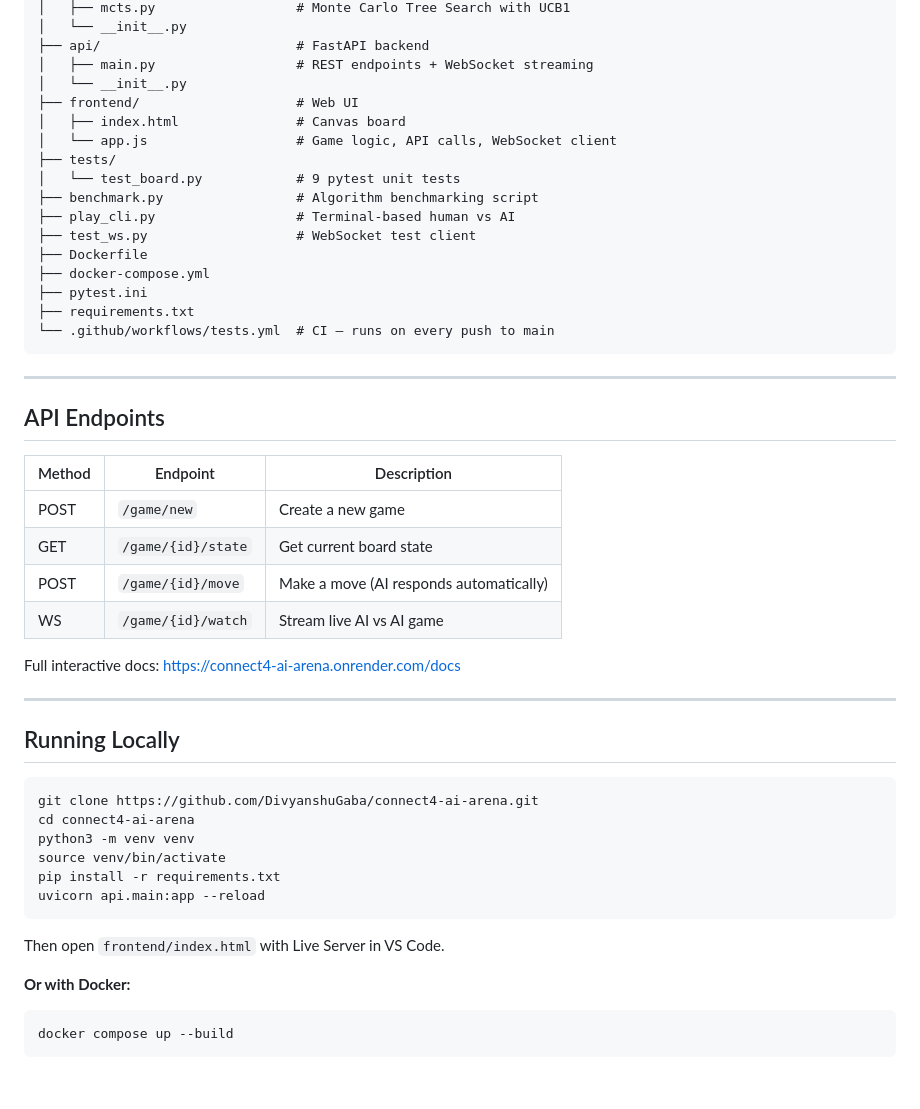
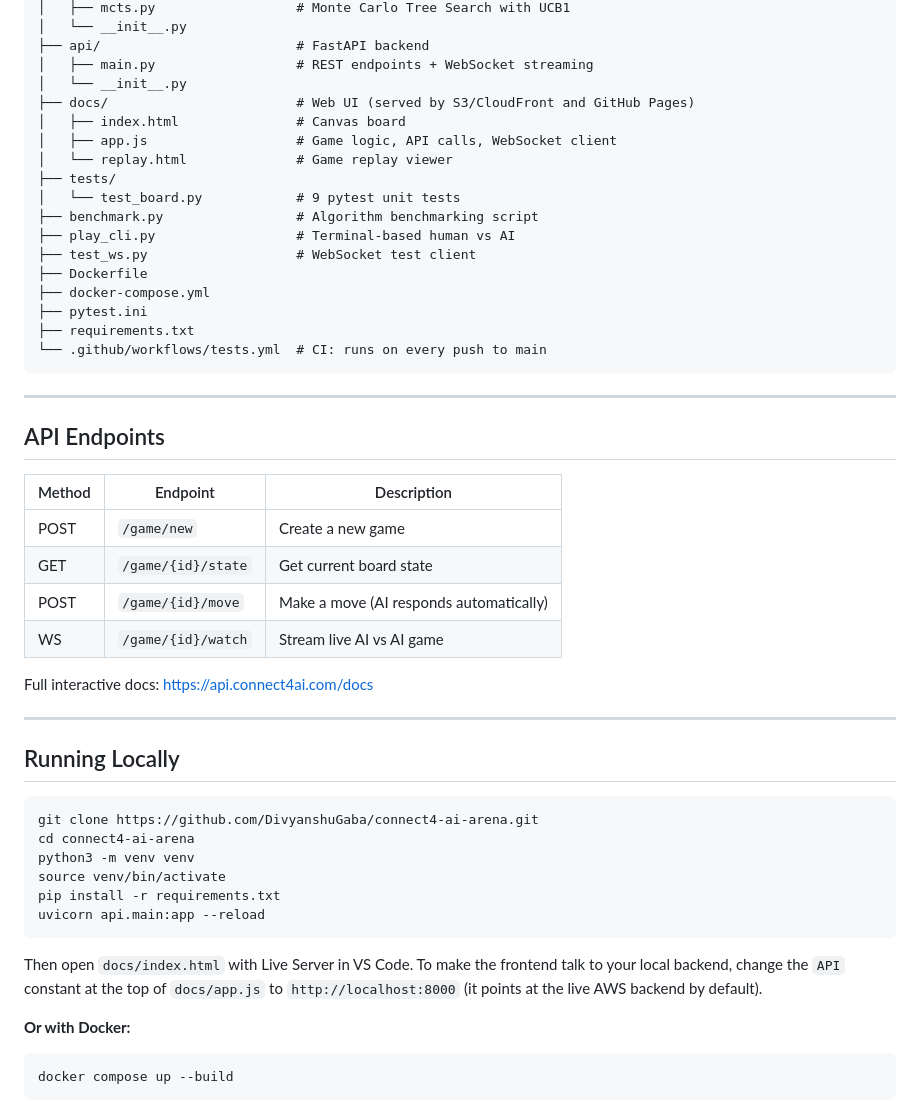
Before and after one commit to DivyanshuGaba/connect4-ai-arena, a Markdown page: README.md, the part around one of its changes. GitHub-like rendering; blank space fills up the shorter version.

````diff
--- a/README.md
+++ b/README.md
@@ -57,9 +57,10 @@ connect4-ai-arena/
 ├── api/                         # FastAPI backend
 │   ├── main.py                  # REST endpoints + WebSocket streaming
 │   └── __init__.py
-├── frontend/                    # Web UI
+├── docs/                        # Web UI (served by S3/CloudFront and GitHub Pages)
 │   ├── index.html               # Canvas board
-│   └── app.js                   # Game logic, API calls, WebSocket client
+│   ├── app.js                   # Game logic, API calls, WebSocket client
+│   └── replay.html              # Game replay viewer
 ├── tests/
 │   └── test_board.py            # 9 pytest unit tests
 ├── benchmark.py                 # Algorithm benchmarking script
@@ -69,7 +70,7 @@ connect4-ai-arena/
 ├── docker-compose.yml
 ├── pytest.ini
 ├── requirements.txt
-└── .github/workflows/tests.yml  # CI — runs on every push to main
+└── .github/workflows/tests.yml  # CI: runs on every push to main
 ```
 
 ---
@@ -83,7 +84,7 @@ connect4-ai-arena/
 | POST | `/game/{id}/move` | Make a move (AI responds automatically) |
 | WS | `/game/{id}/watch` | Stream live AI vs AI game |
 
-Full interactive docs: https://connect4-ai-arena.onrender.com/docs
+Full interactive docs: https://api.connect4ai.com/docs
 
 ---
 
@@ -98,7 +99,7 @@ pip install -r requirements.txt
 uvicorn api.main:app --reload
 ```
 
-Then open `frontend/index.html` with Live Server in VS Code.
+Then open `docs/index.html` with Live Server in VS Code. To make the frontend talk to your local backend, change the `API` constant at the top of `docs/app.js` to `http://localhost:8000` (it points at the live AWS backend by default).
 
 **Or with Docker:**
 ```bash
````
Also changed, not shown: other parts of README.md (+52 -13 lines).
